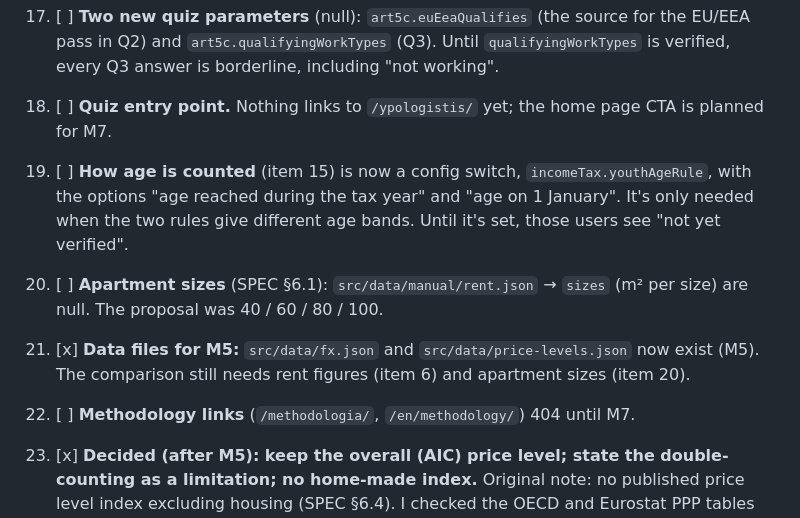
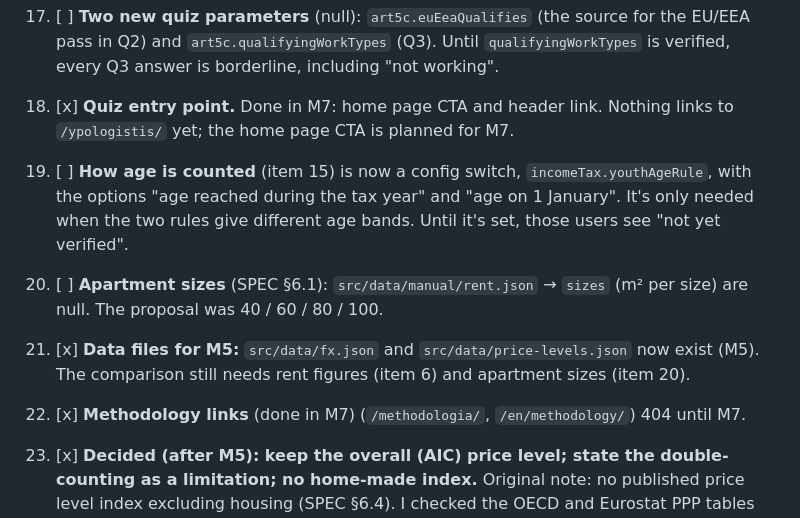
Before and after one commit to IliasCK/nostos, a Markdown page: docs/open-items.md, the part around one of its changes. Drawn GitHub-style.

```diff
--- a/docs/open-items.md
+++ b/docs/open-items.md
@@ -33,12 +33,12 @@ Things Elias must verify or decide. Items 1–10 are copied from SPEC §13. They
 16. [ ] **EFKA ceiling on bonus payments** (Christmas/Easter/holiday). Not modelled: the engine applies the monthly ceiling to 14 equal payments. Only matters above about €108k gross.
 
 17. [ ] **Two new quiz parameters** (null): `art5c.euEeaQualifies` (the source for the EU/EEA pass in Q2) and `art5c.qualifyingWorkTypes` (Q3). Until `qualifyingWorkTypes` is verified, every Q3 answer is borderline, including "not working".
-18. [ ] **Quiz entry point.** Nothing links to `/ypologistis/` yet; the home page CTA is planned for M7.
+18. [x] **Quiz entry point.** Done in M7: home page CTA and header link. Nothing links to `/ypologistis/` yet; the home page CTA is planned for M7.
 
 19. [ ] **How age is counted** (item 15) is now a config switch, `incomeTax.youthAgeRule`, with the options "age reached during the tax year" and "age on 1 January". It's only needed when the two rules give different age bands. Until it's set, those users see "not yet verified".
 20. [ ] **Apartment sizes** (SPEC §6.1): `src/data/manual/rent.json` → `sizes` (m² per size) are null. The proposal was 40 / 60 / 80 / 100.
 21. [x] **Data files for M5:** `src/data/fx.json` and `src/data/price-levels.json` now exist (M5). The comparison still needs rent figures (item 6) and apartment sizes (item 20).
-22. [ ] **Methodology links** (`/methodologia/`, `/en/methodology/`) 404 until M7.
+22. [x] **Methodology links** (done in M7) (`/methodologia/`, `/en/methodology/`) 404 until M7.
 
 23. [x] **Decided (after M5): keep the overall (AIC) price level; state the double-counting as a limitation; no home-made index.** Original note: no published price level index excluding housing (SPEC §6.4). I checked the OECD and Eurostat PPP tables (`DF_PPP_CPL`, `prc_ppp_ind`). Neither publishes an AIC/HFCE aggregate excluding housing or rent, so the calculator uses the AIC price level, and the rent overlap stays a stated limitation on the Methodology page.
     - An index *derived* from the published categories is possible (AIC minus A0104, weighted by nominal expenditure), but it would be our own construction, and A0104 also contains utilities.
```
Also changed, not shown: other parts of docs/open-items.md (+17 -1 lines), CLAUDE.md (+3 -1 lines), README.md (+17 -3 lines).
